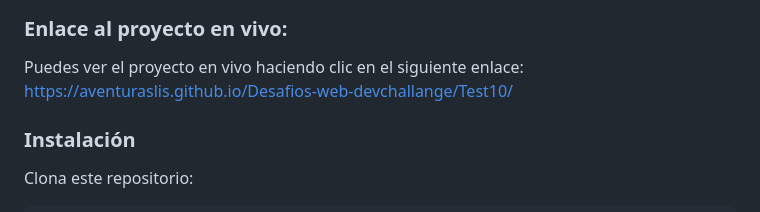
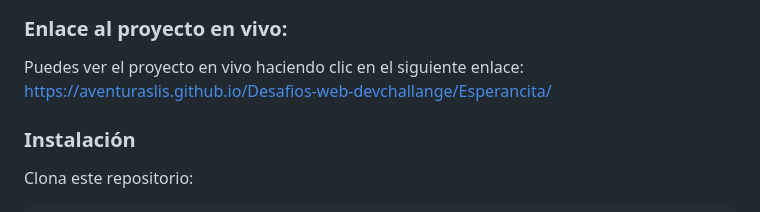
Before and after one commit to aventuraslis/Desafios-web-devchallange, a Markdown page: README.md, the part around the change. Drawn GitHub-style.

```diff
--- a/README.md
+++ b/README.md
@@ -191,7 +191,7 @@ git clone https://github.com/aventuraslis/Desafios-web-devchallange.git
 
 ### Enlace al proyecto en vivo:
 Puedes ver el proyecto en vivo haciendo clic en el siguiente enlace:
-https://aventuraslis.github.io/Desafios-web-devchallange/Test10/
+https://aventuraslis.github.io/Desafios-web-devchallange/Esperancita/
 
 ### Instalación
 Clona este repositorio:
```
